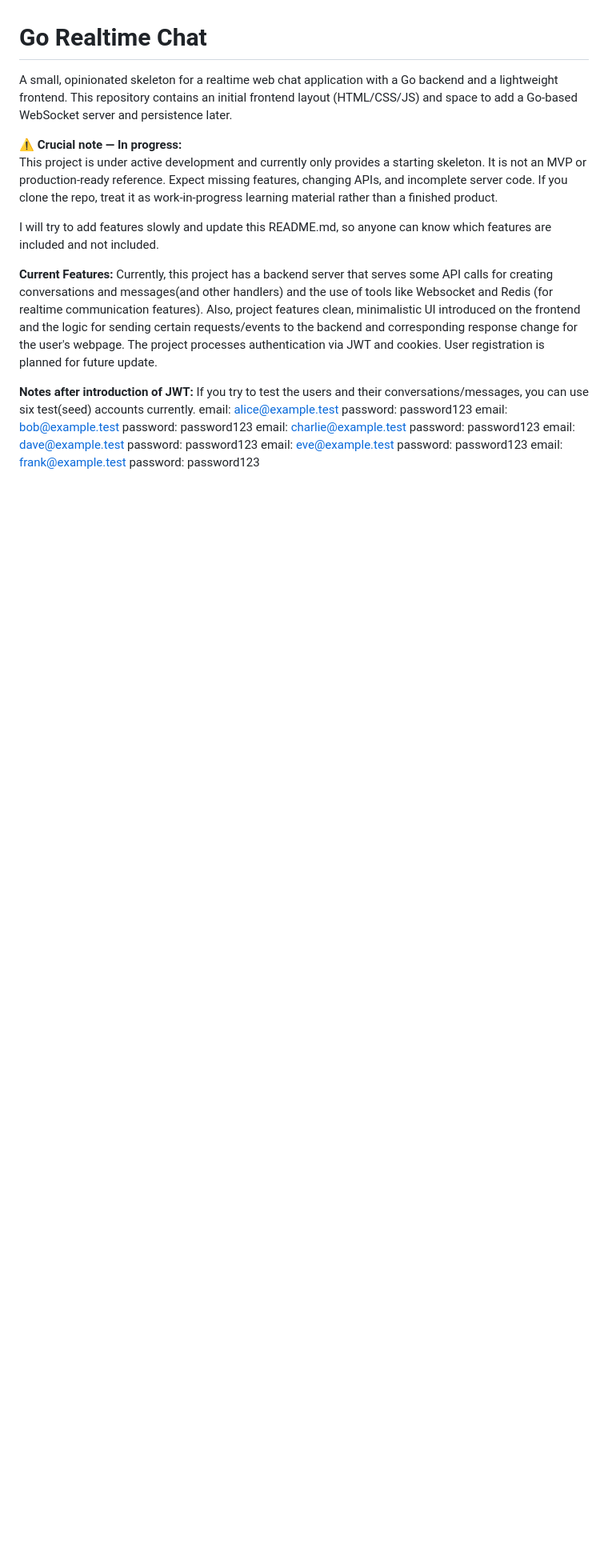
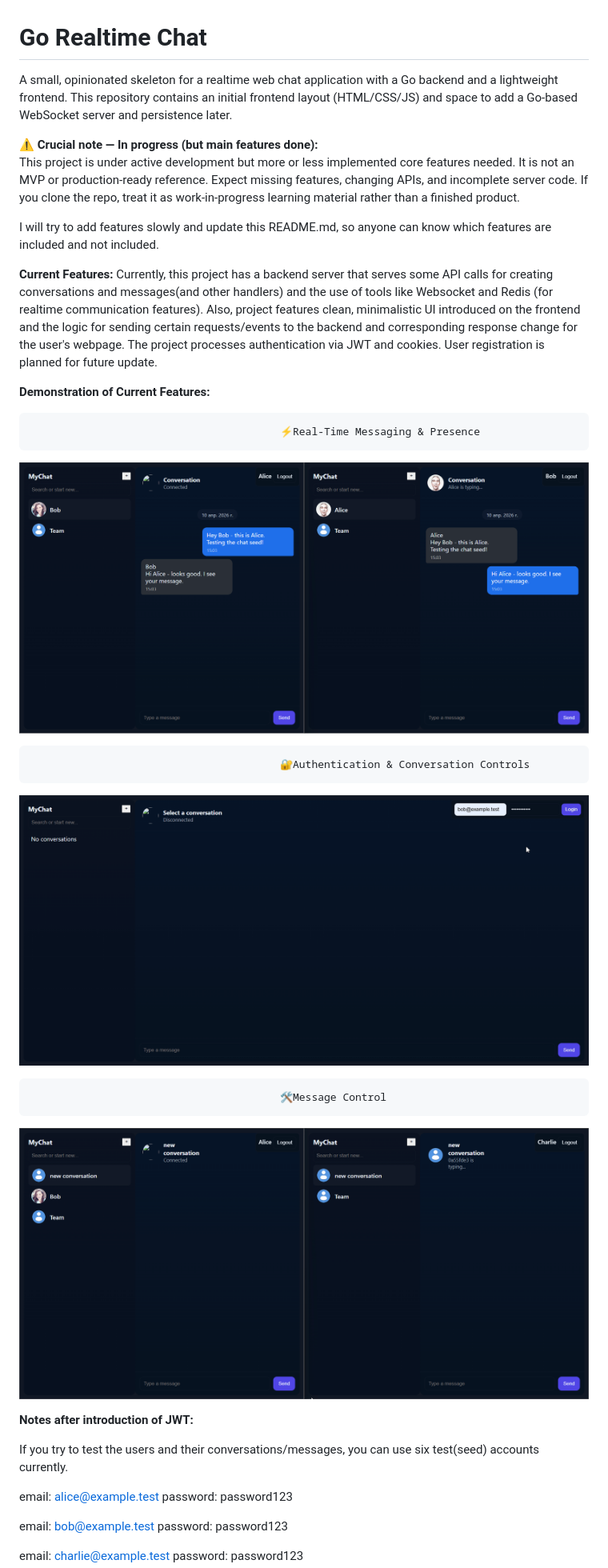
Before and after one commit to Y3rnur/go-realtime-chat, a Markdown page: README.md, the part around one of its changes. Shown at 80% size. Drawn GitHub-style; pictures changed too: assets/conversation_control_demo.gif (added), assets/message_control_demo.gif (added), assets/real_time_demo.gif (added); blank space fills up the shorter version.

Commit message:
fix & docs: fix avatar not showing up issues on several modals
- Updated README and included some GIFs for demonstration.

```diff
--- a/README.md
+++ b/README.md
@@ -2,15 +2,35 @@
 
 A small, opinionated skeleton for a realtime web chat application with a Go backend and a lightweight frontend. This repository contains an initial frontend layout (HTML/CSS/JS) and space to add a Go-based WebSocket server and persistence later.
 
-**⚠️ Crucial note — In progress:**
-This project is under active development and currently only provides a starting skeleton. It is not an MVP or production-ready reference. Expect missing features, changing APIs, and incomplete server code. If you clone the repo, treat it as work-in-progress learning material rather than a finished product.
+**⚠️ Crucial note — In progress (but main features done):**
+This project is under active development but more or less implemented core features needed. It is not an MVP or production-ready reference. Expect missing features, changing APIs, and incomplete server code. If you clone the repo, treat it as work-in-progress learning material rather than a finished product.
 
 I will try to add features slowly and update this README.md, so anyone can know which features are included and not included.
 
 **Current Features:**
 Currently, this project has a backend server that serves some API calls for creating conversations and messages(and other handlers) and the use of tools like Websocket and Redis (for realtime communication features). Also, project features clean, minimalistic UI introduced on the frontend and the logic for sending certain requests/events to the backend and corresponding response change for the user's webpage. The project processes authentication via JWT and cookies. User registration is planned for future update.
 
+**Demonstration of Current Features:**
+
+                                            ⚡Real-Time Messaging & Presence
+<p align="center">
+<img src="./assets/real_time_demo.gif" width="800px" alt="Real-time Chat Demo" />
+</p>
+
+                                            🔐Authentication & Conversation Controls
+<p align="center">
+<img src="./assets/conversation_control_demo.gif" width="800px" alt="Authentication Flow" />
+</p>
+
+                                            🛠️Message Control
+<p align="center">
+<img src="./assets/message_control_demo.gif" width="800px" alt="CRUD Operations Demo" />
+</p>
+
 **Notes after introduction of JWT:**
+
 If you try to test the users and their conversations/messages, you can use six test(seed) accounts currently.
+
 email: alice@example.test   password: password123
+
 email: bob@example.test     password: password123
```
Also changed, not shown: other parts of README.md (+17 -12 lines), 4 other files.
